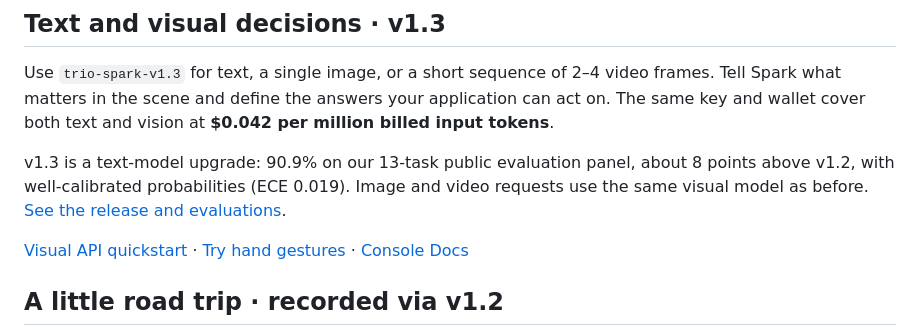
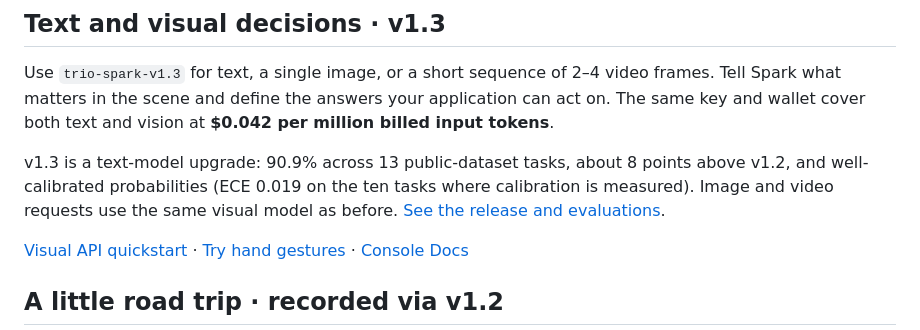
Before and after one commit to machinefi/trio-spark, a Markdown page: README.md, the part around the change. Rendered like a GitHub page.

Commit message:
docs: state the calibration panel size
Co-Authored-By: Claude Opus 5.5 <noreply@anthropic.com>

```diff
--- a/README.md
+++ b/README.md
@@ -23,7 +23,7 @@ frames. Tell Spark what matters in the scene and define the answers your
 application can act on. The same key and wallet cover both text and vision at
 **$0.042 per million billed input tokens**.
 
-v1.3 is a text-model upgrade: 90.9% on our 13-task public evaluation panel, about 8 points above v1.2, with well-calibrated probabilities (ECE 0.019). Image and video requests use the same visual model as before. [See the release and evaluations](https://machinefi.com/blog/trio-spark-v13-decisions).
+v1.3 is a text-model upgrade: 90.9% across 13 public-dataset tasks, about 8 points above v1.2, and well-calibrated probabilities (ECE 0.019 on the ten tasks where calibration is measured). Image and video requests use the same visual model as before. [See the release and evaluations](https://machinefi.com/blog/trio-spark-v13-decisions).
 
 [Visual API quickstart](docs/visual.md) · [Try hand gestures](https://platform.machinefi.com/spark?demo=gestures) · [Console Docs](https://platform.machinefi.com/spark/docs)
 
```
